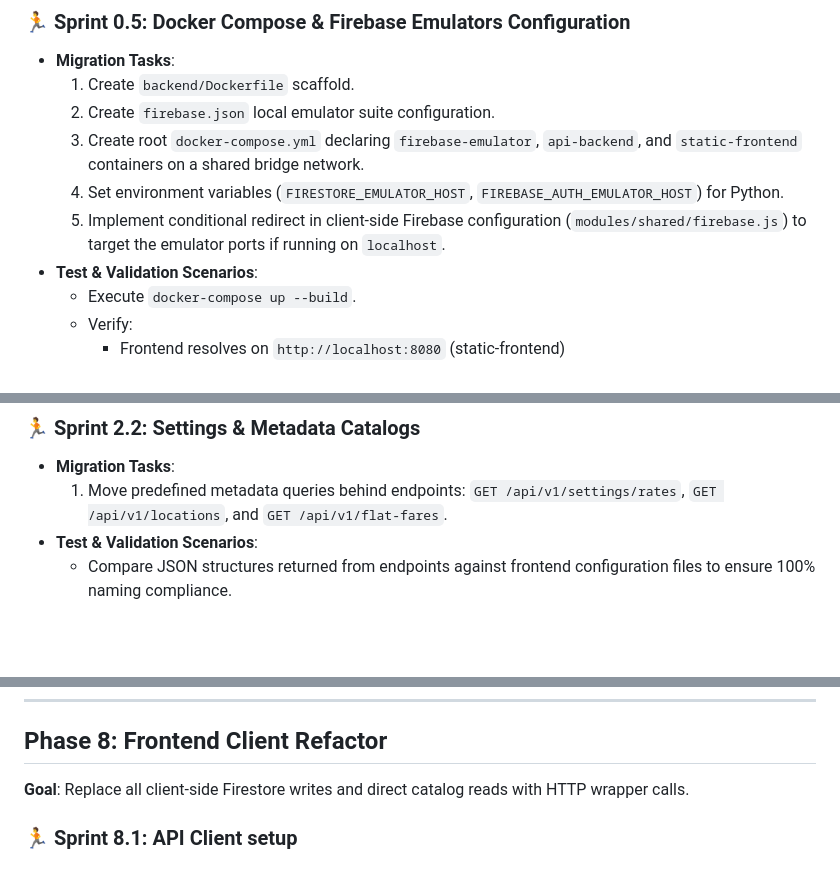
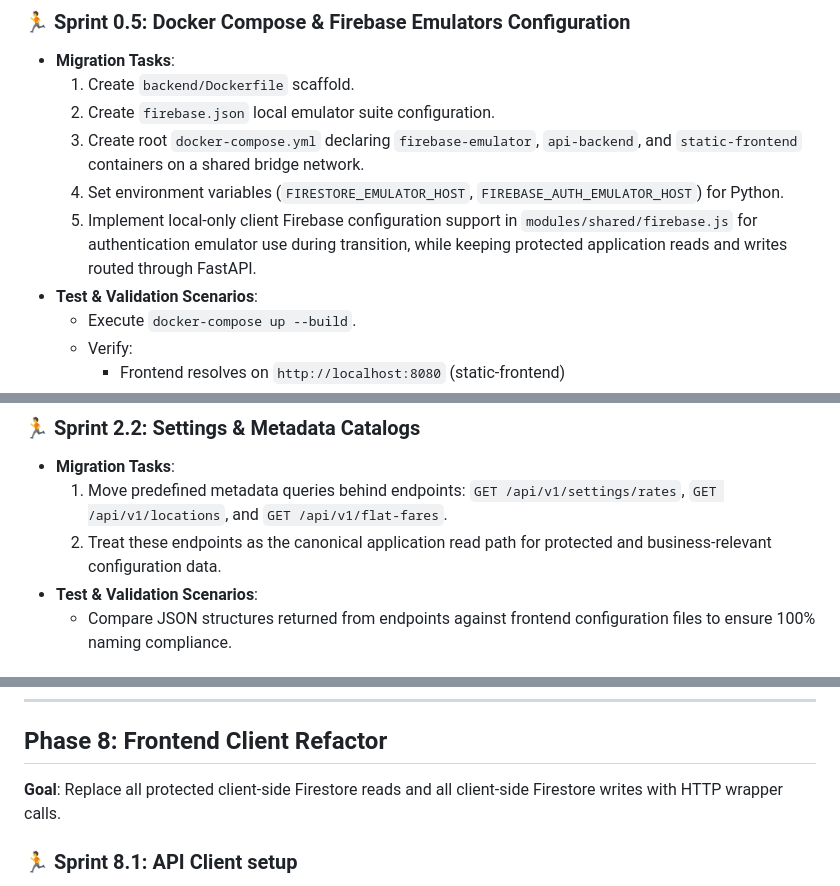
Before and after one commit to ishanm03/cab-website, a Markdown page: docs/api-migration-plan.md, 3 parts joined by grey strips. Drawn GitHub-style; blank space fills up the shorter version.

```diff
--- a/docs/api-migration-plan.md
+++ b/docs/api-migration-plan.md
@@ -74,7 +75,7 @@ This migration plan details the conversion of IshanCabs from a client-direct Fir
   2. Create `firebase.json` local emulator suite configuration.
   3. Create root `docker-compose.yml` declaring `firebase-emulator`, `api-backend`, and `static-frontend` containers on a shared bridge network.
   4. Set environment variables (`FIRESTORE_EMULATOR_HOST`, `FIREBASE_AUTH_EMULATOR_HOST`) for Python.
-  5. Implement conditional redirect in client-side Firebase configuration (`modules/shared/firebase.js`) to target the emulator ports if running on `localhost`.
+  5. Implement local-only client Firebase configuration support in `modules/shared/firebase.js` for authentication emulator use during transition, while keeping protected application reads and writes routed through FastAPI.
 * **Test & Validation Scenarios**:
   * Execute `docker-compose up --build`.
   * Verify:
@@ -128,6 +129,7 @@ This migration plan details the conversion of IshanCabs from a client-direct Fir
 ### 🏃 Sprint 2.2: Settings & Metadata Catalogs
 * **Migration Tasks**:
   1. Move predefined metadata queries behind endpoints: `GET /api/v1/settings/rates`, `GET /api/v1/locations`, and `GET /api/v1/flat-fares`.
+  2. Treat these endpoints as the canonical application read path for protected and business-relevant configuration data.
 * **Test & Validation Scenarios**:
   * Compare JSON structures returned from endpoints against frontend configuration files to ensure 100% naming compliance.
 
@@ -260,7 +267,7 @@ This migration plan details the conversion of IshanCabs from a client-direct Fir
 ---
 
 ## Phase 8: Frontend Client Refactor
-**Goal**: Replace all client-side Firestore writes and direct catalog reads with HTTP wrapper calls.
+**Goal**: Replace all protected client-side Firestore reads and all client-side Firestore writes with HTTP wrapper calls.
 
 ### 🏃 Sprint 8.1: API Client setup
 * **Migration Tasks**:
```
Also changed, not shown: other parts of docs/api-migration-plan.md (+48 -14 lines).
